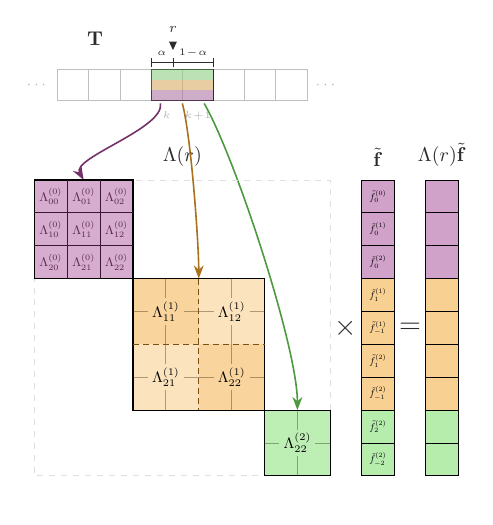
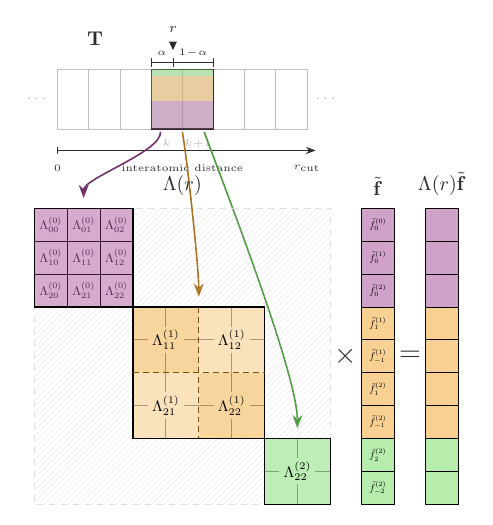
Before and after one commit to hmblair/flash-eq, a LaTeX figure (docs/kernel_diagram.tex): the whole page, the shorter picture padded with empty space. Compiled offline with pdfLaTeX.

Commit message:
docs: Add distance axis, proportional weight stripes, and hatched background to kernel diagram
Co-Authored-By: Claude Opus 4.6 <noreply@anthropic.com>

```diff
--- a/docs/kernel_diagram.tex
+++ b/docs/kernel_diagram.tex
@@ -1,6 +1,6 @@
 \documentclass[tikz,border=10pt]{standalone}
 \usepackage{amsmath,amssymb,mathtools}
-\usetikzlibrary{arrows.meta, decorations.pathreplacing}
+\usetikzlibrary{arrows.meta, decorations.pathreplacing, patterns}
 
 % ── Color palette (from cmuts/fig1/overview) ─────────────────────
 \definecolor{m0}{HTML}{A44694}     % purple (m=0)
@@ -42,7 +42,7 @@
 % Shows r landing between two bins on a distance axis; the two
 % neighboring bins are highlighted and arrows fan down to Λ(r).
 \def\binW{0.55}    % bin rectangle width
-\def\binH{0.55}    % bin rectangle height
+\def\binH{1.05}    % bin rectangle height (tall enough for proportional stripes)
 \def\nBins{8}      % number of visible bins
 \pgfmathsetmacro{\axisW}{\nBins*\binW}
 \pgfmathsetmacro{\axisY}{\cs+1.4}          % y of bin bottoms
@@ -97,17 +97,31 @@
   \node[font=\tiny, text=gray!60, below=2pt] at ({3.5*\binW}, 0) {$k$};
   \node[font=\tiny, text=gray!60, below=2pt] at ({4.5*\binW}, 0) {$k\!+\!1$};
 
-  % Color-coded stripes inside highlighted bins to show weight types
-  \pgfmathsetmacro{\sH}{\binH/3}
-  % Bin k stripes
-  \fill[m0, opacity=0.35] (\hL, 0) rectangle ++(\binW, \sH);
-  \fill[m1, opacity=0.35] (\hL, \sH) rectangle ++(\binW, \sH);
-  \fill[m2, opacity=0.35] (\hL, {2*\sH}) rectangle ++(\binW, \sH);
+  % ── Distance axis below bins ──────────────────────────────────
+  \def\axBot{-0.38}  % y of axis line
+  \def\tickH{0.06}   % tick half-height
+  \draw[txt, thin, ->] (0, \axBot) -- ({\axisW+0.15}, \axBot);
+  % Tick at left end only (right end has arrowhead)
+  \draw[txt, thin] (0, {\axBot-\tickH}) -- (0, {\axBot+\tickH});
+  % Labels
+  \node[font=\tiny, text=txt, below=2pt] at (0, {\axBot-\tickH}) {$0$};
+  \node[font=\tiny, text=txt, below=2pt] at (\axisW, {\axBot-\tickH}) {$r_{\mathrm{cut}}$};
+  \node[font=\tiny, text=txt, below=2pt] at ({0.5*\axisW}, {\axBot-\tickH}) {interatomic distance};
+
+  % Color-coded stripes — proportional to weight counts: m0=9, m1=8, m2=2
+  \def\wTotal{19}
+  \pgfmathsetmacro{\sM}{9*\binH/\wTotal}   % m=0 height
+  \pgfmathsetmacro{\sMone}{8*\binH/\wTotal} % m=1 height
+  \pgfmathsetmacro{\sMtwo}{2*\binH/\wTotal} % m=2 height
+  % Bin k stripes (bottom to top: m0, m1, m2)
+  \fill[m0, opacity=0.35] (\hL, 0) rectangle ++(\binW, \sM);
+  \fill[m1, opacity=0.35] (\hL, \sM) rectangle ++(\binW, \sMone);
+  \fill[m2, opacity=0.35] (\hL, {\sM+\sMone}) rectangle ++(\binW, \sMtwo);
   % Bin k+1 stripes
   \pgfmathsetmacro{\hM}{4*\binW}
-  \fill[m0, opacity=0.35] (\hM, 0) rectangle ++(\binW, \sH);
-  \fill[m1, opacity=0.35] (\hM, \sH) rectangle ++(\binW, \sH);
-  \fill[m2, opacity=0.35] (\hM, {2*\sH}) rectangle ++(\binW, \sH);
+  \fill[m0, opacity=0.35] (\hM, 0) rectangle ++(\binW, \sM);
+  \fill[m1, opacity=0.35] (\hM, \sM) rectangle ++(\binW, \sMone);
+  \fill[m2, opacity=0.35] (\hM, {\sM+\sMone}) rectangle ++(\binW, \sMtwo);
 
   % Table label (above-left of axis, avoiding r marker)
   \node[font=\normalsize, text=txt] at ({1.2*\binW}, {\binH+0.55}) {$\mathbf{T}$};
@@ -119,15 +133,16 @@
 \pgfmathsetmacro{\binLmid}{\axisX + 3.3*\binW}  % left third of span
 \pgfmathsetmacro{\binCmid}{\axisX + 4.0*\binW}  % center of span
 \pgfmathsetmacro{\binRmid}{\axisX + 4.7*\binW}  % right third of span
+\def\arrPad{0.18}  % gap between arrowhead and block
 \draw[->, thick, m0!70!black]
-  (\binLmid, \arrY) to[out=-80, in=120, looseness=0.6]
-  ({\matX + 1.5*\cs}, \cs);
+  (\binLmid, \arrY) to[out=-85, in=90, looseness=0.5]
+  ({\matX + 1.5*\cs}, {\cs + \arrPad});
 \draw[->, thick, m1!70!black]
-  (\binCmid, \arrY) to[out=-75, in=90, looseness=0.5]
-  ({\matX + 5*\cs}, {-2*\cs});
+  (\binCmid, \arrY) to[out=-80, in=90, looseness=0.45]
+  ({\matX + 5*\cs}, {-2*\cs + \arrPad});
 \draw[->, thick, m2!70!black]
-  (\binRmid, \arrY) to[out=-60, in=90, looseness=0.5]
-  ({\matX + 8*\cs}, {-6*\cs});
+  (\binRmid, \arrY) to[out=-70, in=90, looseness=0.45]
+  ({\matX + 8*\cs}, {-6*\cs + \arrPad});
 
 % ── Vertical f̃ (right of matrix) ────────────────────────────────
 \begin{scope}[shift={(\fvX, 0)}]
@@ -157,11 +172,14 @@
 
 % ── Block-diagonal matrix Λ ──────────────────────────────────────
 \begin{scope}[shift={(\matX, 0)}]
+  % Hatched background (zero regions, never materialized)
+  \fill[pattern=north east lines, pattern color=gray!40, opacity=0.3]
+    (0, \cs) rectangle (\W, {-8*\cs});
   % Dashed ghost outline
   \draw[gray!25, dashed, thin] (0, \cs) rectangle (\W, {-8*\cs});
 
   % ── m=0 block: 3×3 real matrix (rows 0–2, cols 0–2) ──────────
-  % All entries are independent real scalars λ_{ℓ₂ℓ₁}
+  \fill[white] (0, \cs) rectangle ({3*\cs}, {-2*\cs});
   \foreach \i in {0,1,2}{
     \foreach \j in {0,1,2}{
       \fill[m0, opacity=0.45] ({\j*\cs}, {-\i*\cs}) rectangle ++(\cs,\cs);
```
Also changed, not shown: docs/kernel_diagram.tex (4 more changed lines).
